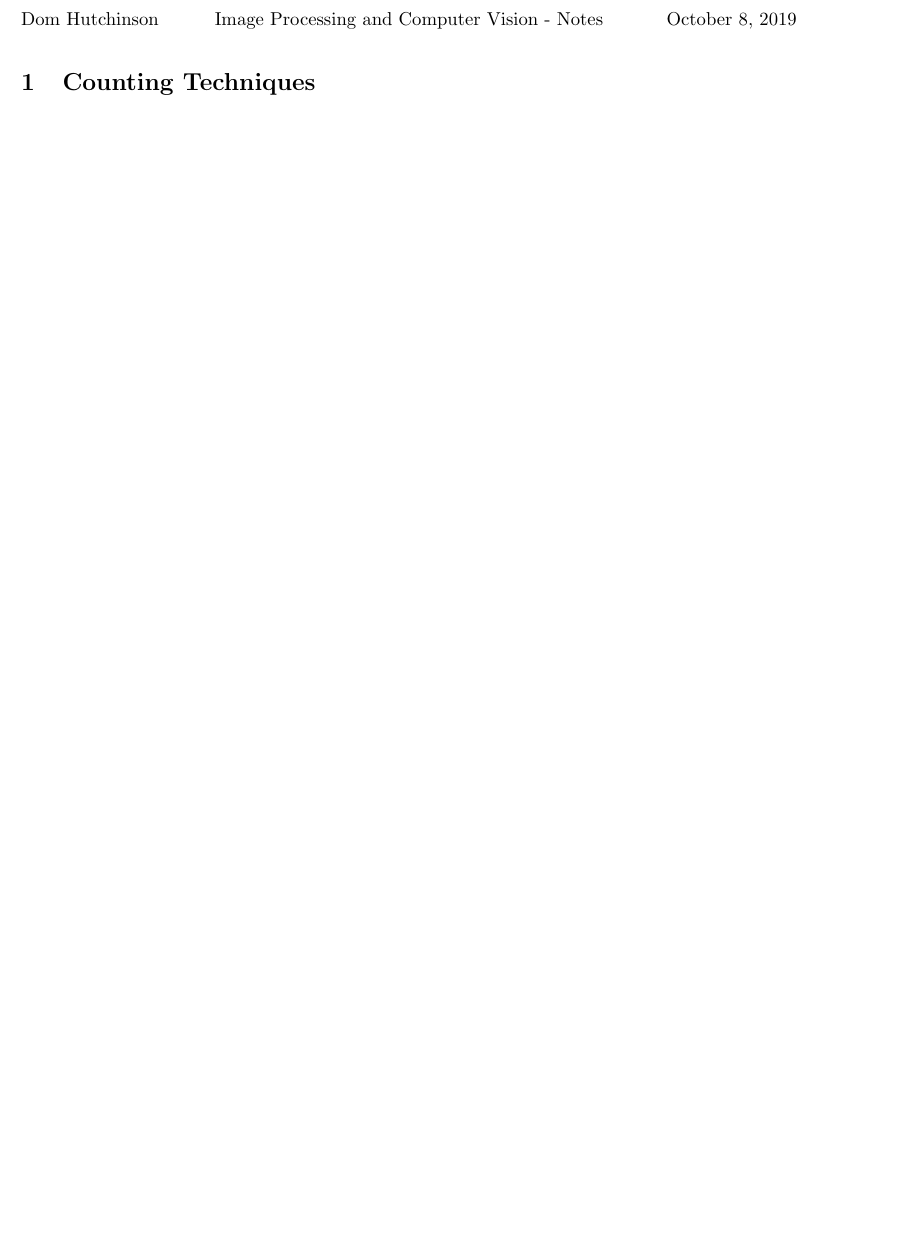
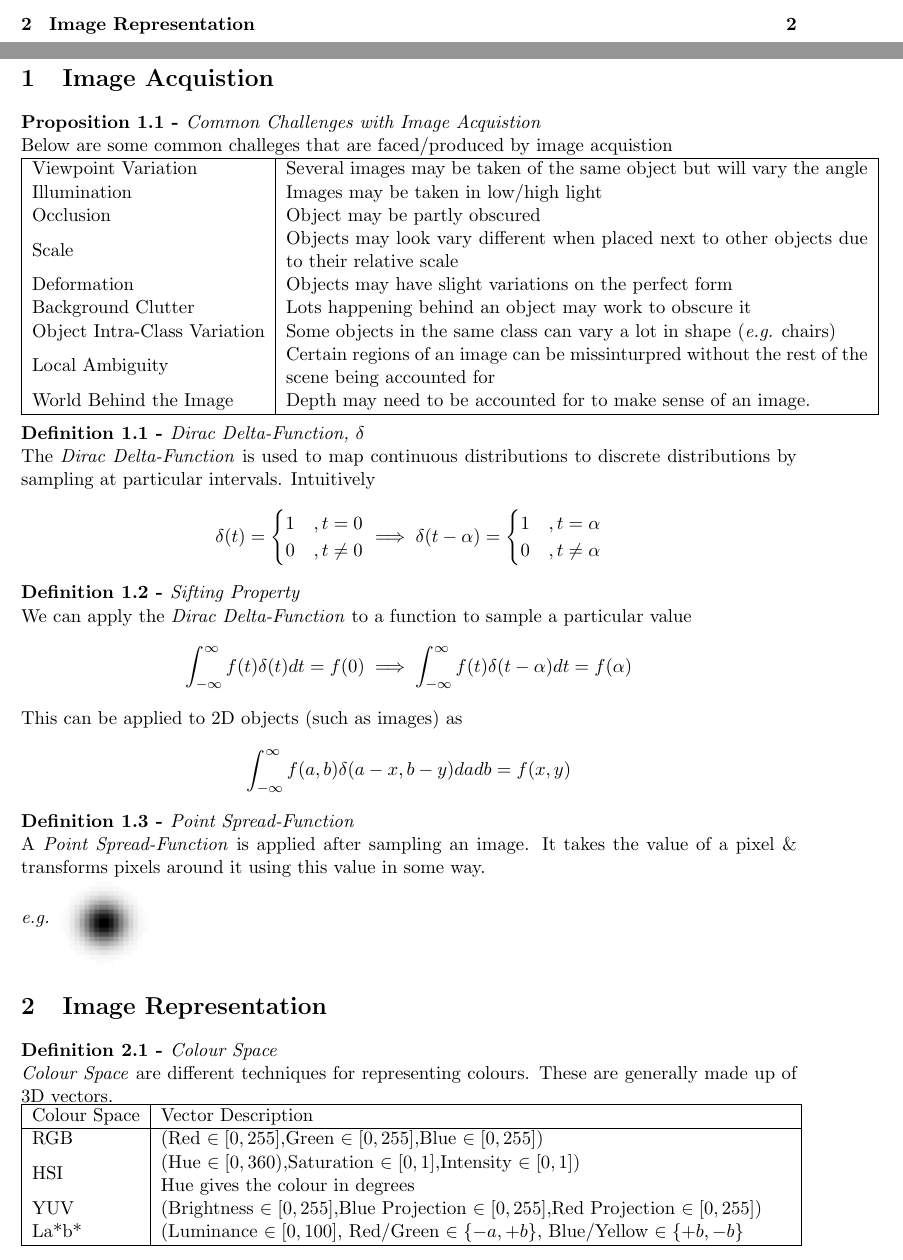
Before and after one commit to dajhutchinson/ImageProcessingAndComputerVision, a LaTeX document (Notes/src/NotesIP.tex): part of page 2 of 2 before the commit and two parts of pages 1 and 2 of 4 after it, the two joined at a grey line, cut at the place of the change, the shorter picture padded with empty space. Compiled offline with pdfLaTeX.

Commit message:
Lecture 1

```diff
--- a/Notes/src/NotesIP.tex
+++ b/Notes/src/NotesIP.tex
@@ -4,6 +4,7 @@
 \usepackage{amsfonts}
 \usepackage{amsmath}
 \usepackage{amssymb}
+\usepackage{array}
 \usepackage{enumerate}
 \usepackage{enumitem}
 \usepackage{fancyhdr}
@@ -61,4 +66,49 @@
 % Start of content
 \newpage
 
-\section{Counting Techniques}
+\section{Image Acquistion}
+
+\proposition{Common Challenges with Image Acquistion}
+Below are some common challeges that are faced/produced by image acquistion\\
+\begin{tabular}{|l|L{12}|}
+\hline
+Viewpoint Variation&Several images may be taken of the same object but will vary the angle\\
+Illumination&Images may be taken in low/high light\\
+Occlusion&Object may be partly obscured\\
+Scale&Objects may look vary different when placed next to other objects due to their relative scale\\
+Deformation&Objects may have slight variations on the perfect form\\
+Background Clutter&Lots happening behind an object may work to obscure it\\
+Object Intra-Class Variation&Some objects in the same class can vary a lot in shape (\eg chairs)\\
+Local Ambiguity&Certain regions of an image can be missinturpred without the rest of the scene being accounted for\\
+World Behind the Image&Depth may need to be accounted for to make sense of an image.\\
+\hline
+\end{tabular}\\
+
+\definition{Dirac Delta-Function, $\delta$}
+The \textit{Dirac Delta-Function} is used to map continuous distributions to discrete distributions by sampling at particular intervals. Intuitively
+$$\delta(t)=\begin{cases}1&, t=0\\0&, t\neq0\end{cases}\implies\delta(t-\alpha)=\begin{cases}1&, t=\alpha\\0&, t\neq\alpha\end{cases}$$
+
+\definition{Sifting Property}
+We can apply the \textit{Dirac Delta-Function} to a function to sample a particular value
+$$\int_{-\infty}^\infty f(t)\delta(t)dt=f(0)\implies\int_{-\infty}^\infty f(t)\delta(t-\alpha)dt=f(\alpha)$$
+This can be applied to 2D objects (such as images) as
+$$\int_{-\infty}^\infty f(a,b)\delta(a-x,b-y)dadb=f(x,y)$$
+
+\definition{Point Spread-Function}
+A \textit{Point Spread-Function} is applied after sampling an image. It takes the value of a pixel \& transforms pixels around it using this value in some way.\\
+\eg\raisebox{-0.5\height}{\includegraphics[scale=1]{img/psf.png}}
+
+\section{Image Representation}
+
+\definition{Colour Space}
+\textit{Colour Space} are different techniques for representing colours. These are generally made up of 3D vectors.\\
+\begin{tabular}{|l|L{13}|}
+\hline
+Colour Space&Vector Description\\
+\hline
+RGB&(Red $\in[0,255]$,Green $\in[0,255]$,Blue $\in[0,255]$)\\
+HSI&(Hue $\in[0,360)$,Saturation $\in[0,1]$,Intensity $\in[0,1]$)\newline Hue gives the colour in degrees\\
+YUV&(Brightness $\in[0,255]$,Blue Projection $\in[0,255]$,Red Projection $\in[0,255]$)\\
+La*b*&(Luminance $\in[0,100]$, Red/Green $\in\{-a,+b\}$, Blue/Yellow $\in\{+b,-b\}$\\
+\hline
+\end{tabular}\\
```
Also changed, not shown: Notes/src/img/2dconvolution.PNG (added), Notes/src/img/aliasing.PNG (added), Notes/src/img/psf.PNG (added), Notes/src/img/quantisation.PNG (added), NotesIP.pdf (added), Notes/src/NotesIP.tex (58 more changed lines), 1 other file.
